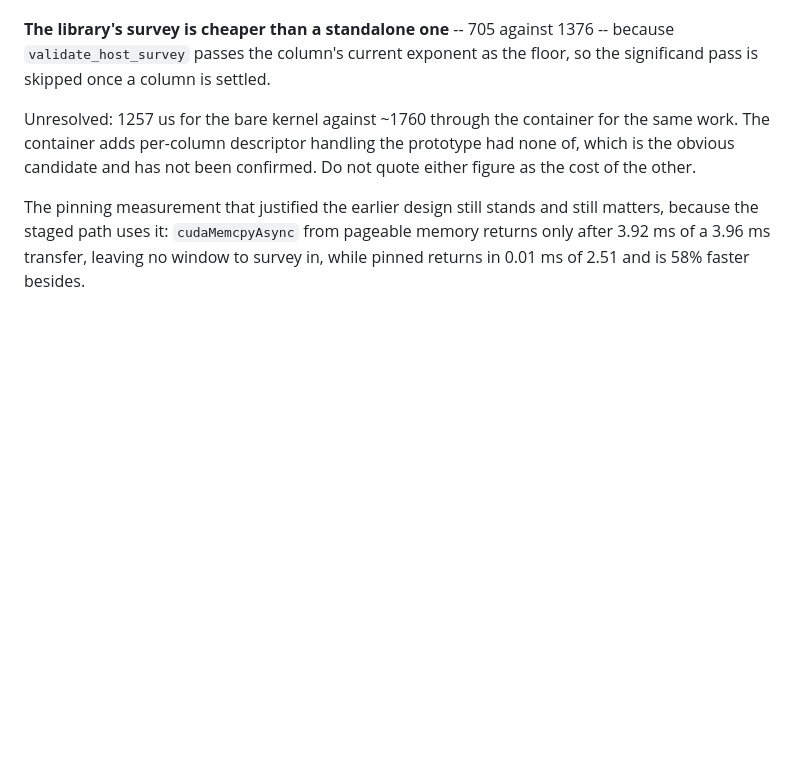
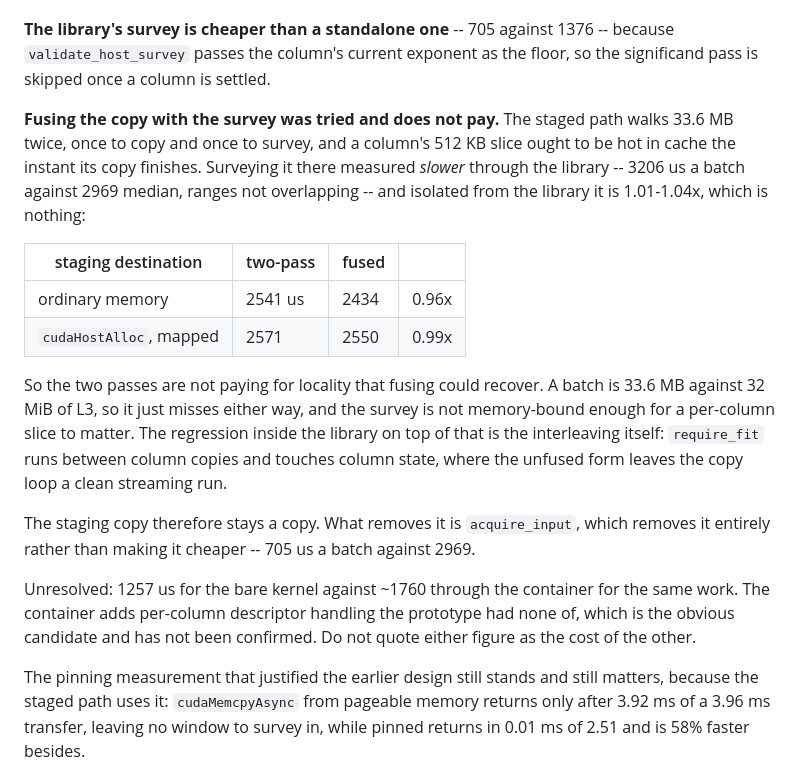
Before and after one commit to ArchaeaSoftware/parallelprogrammer, a Markdown page: docs/simd-design.md, the part around the change. GitHub-like rendering; blank space fills up the shorter version.

Commit message:
Record that fusing the staging copy with the survey does not pay
The staged path walks 33.6 MB twice, to copy and then to survey, and a
column's 512 KB slice should be hot in cache the moment its copy
finishes. It was implemented and measured, and it is slower: 3206 us a
batch against 2969 median, with the ranges not overlapping.

Isolated from the library the fusion is worth nothing either -- 0.96x
against an ordinary destination and 0.99x against a mapped one. So the
locality the idea was reaching for is not there to recover. A batch is
33.6 MB against 32 MiB of L3, so it misses either way, and the survey is
not memory-bound enough for a per-column slice to change that.

The extra regression inside the library is the interleaving: require_fit
runs between column copies and touches column state, where the unfused
form leaves the copy loop a clean streaming run.

Reverted. The staging copy stays a copy, and what removes it is
acquire_input, which removes it outright rather than making it cheaper:
705 us a batch against 2969.

Recorded rather than dropped because the reasoning was plausible and the
measurement is the only thing that separates it from the fold, which was
the same shape of argument and did pay.

Co-Authored-By: Claude Opus 5 (1M context) <noreply@anthropic.com>

```diff
--- a/docs/simd-design.md
+++ b/docs/simd-design.md
@@ -606,6 +606,29 @@ above shows the same thing as throughput; this is where it comes from.
 **The library's survey is cheaper than a standalone one** -- 705 against 1376 --
 because `validate_host_survey` passes the column's current exponent as the
 floor, so the significand pass is skipped once a column is settled.
+
+**Fusing the copy with the survey was tried and does not pay.** The staged path
+walks 33.6 MB twice, once to copy and once to survey, and a column's 512 KB
+slice ought to be hot in cache the instant its copy finishes. Surveying it
+there measured *slower* through the library -- 3206 us a batch against 2969
+median, ranges not overlapping -- and isolated from the library it is
+1.01-1.04x, which is nothing:
+
+| staging destination | two-pass | fused | |
+| --- | --- | --- | --- |
+| ordinary memory | 2541 us | 2434 | 0.96x |
+| `cudaHostAlloc`, mapped | 2571 | 2550 | 0.99x |
+
+So the two passes are not paying for locality that fusing could recover. A
+batch is 33.6 MB against 32 MiB of L3, so it just misses either way, and the
+survey is not memory-bound enough for a per-column slice to matter. The
+regression inside the library on top of that is the interleaving itself:
+`require_fit` runs between column copies and touches column state, where the
+unfused form leaves the copy loop a clean streaming run.
+
+The staging copy therefore stays a copy. What removes it is `acquire_input`,
+which removes it entirely rather than making it cheaper -- 705 us a batch
+against 2969.
 
 Unresolved: 1257 us for the bare kernel against ~1760 through the container for
 the same work. The container adds per-column descriptor handling the prototype
```
